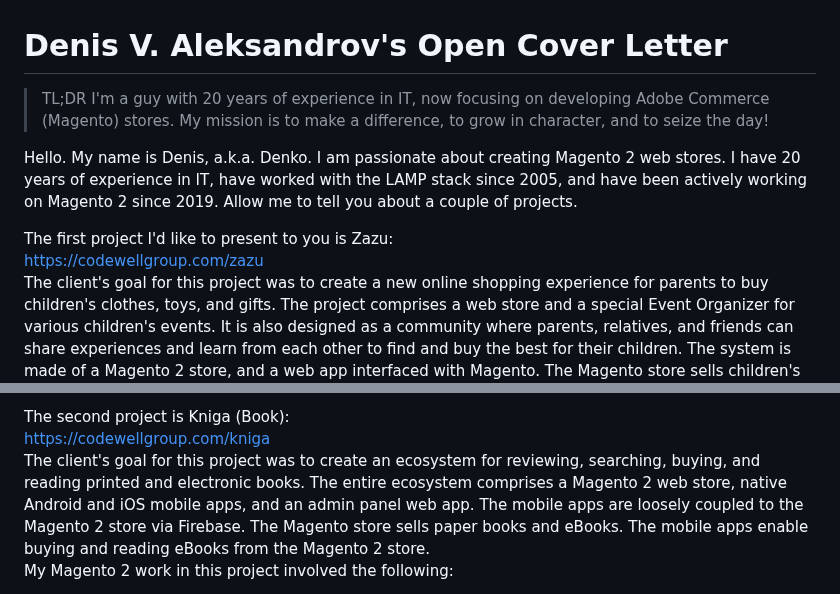
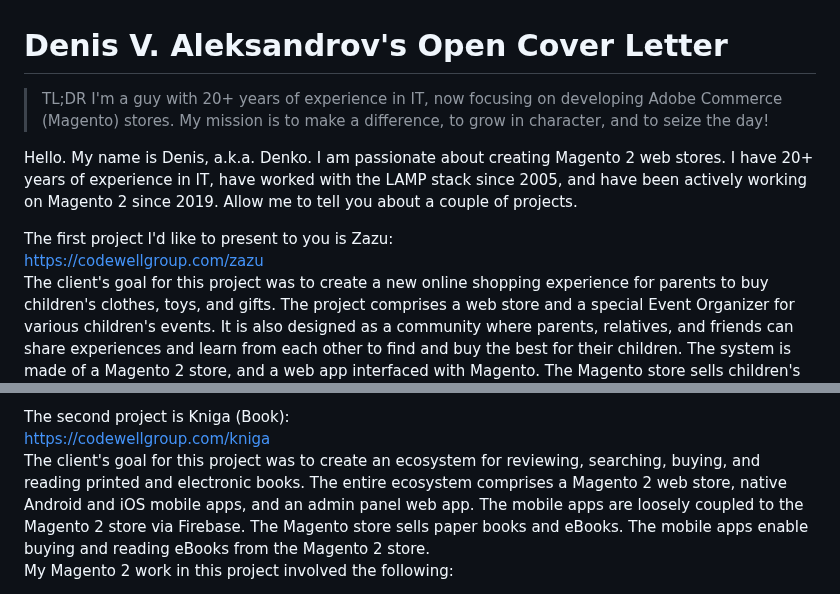
Before and after one commit to denal05/denal05.github.io, a Markdown page: README.md, 2 parts joined by grey strips. GitHub-like rendering.

Commit message:
Added '20+ years of experience' and added hyperlinks for the Zazu and Kniga projects.

```diff
--- a/README.md
+++ b/README.md
@@ -1,12 +1,12 @@
 # Denis V. Aleksandrov's Open Cover Letter
 
 > TL;DR
-> I'm a guy with 20 years of experience in IT, now focusing on developing Adobe Commerce (Magento) stores. My mission is to make a difference, to grow in character, and to seize the day!
+> I'm a guy with 20+ years of experience in IT, now focusing on developing Adobe Commerce (Magento) stores. My mission is to make a difference, to grow in character, and to seize the day!
 
-Hello. My name is Denis, a.k.a. Denko. I am passionate about creating Magento 2 web stores. I have 20 years of experience in IT, have worked with the LAMP stack since 2005, and have been actively working on Magento 2 since 2019. Allow me to tell you about a couple of projects.
+Hello. My name is Denis, a.k.a. Denko. I am passionate about creating Magento 2 web stores. I have 20+ years of experience in IT, have worked with the LAMP stack since 2005, and have been actively working on Magento 2 since 2019. Allow me to tell you about a couple of projects.
 
 The first project I'd like to present to you is Zazu:
-https://codewellgroup.com/zazu
+[https://codewellgroup.com/zazu](https://codewellgroup.com/zazu)
 The client's goal for this project was to create a new online shopping experience for parents to buy children's clothes, toys, and gifts. The project comprises a web store and a special Event Organizer for various children's events. It is also designed as a community where parents, relatives, and friends can share experiences and learn from each other to find and buy the best for their children.
 The system is made of a Magento 2 store, and a web app interfaced with Magento. The Magento store sells children's toys, clothes, accessories, etc. The web app enables parents to organize children's birthday parties with products from the Magento store.
 My Magento 2 work in this project involved the following:
@@ -30,7 +30,7 @@ My Magento 2 work in this project involved the following:
 - Custom Logs
 
 The second project is Kniga (Book):
-https://codewellgroup.com/kniga
+[https://codewellgroup.com/kniga](https://codewellgroup.com/kniga)
 The client's goal for this project was to create an ecosystem for reviewing, searching, buying, and reading printed and electronic books. The entire ecosystem comprises a Magento 2 web store, native Android and iOS mobile apps, and an admin panel web app. The mobile apps are loosely coupled to the Magento 2 store via Firebase. The Magento store sells paper books and eBooks. The mobile apps enable buying and reading eBooks from the Magento 2 store.
 My Magento 2 work in this project involved the following:
 - Payment Gateway Integration
```
